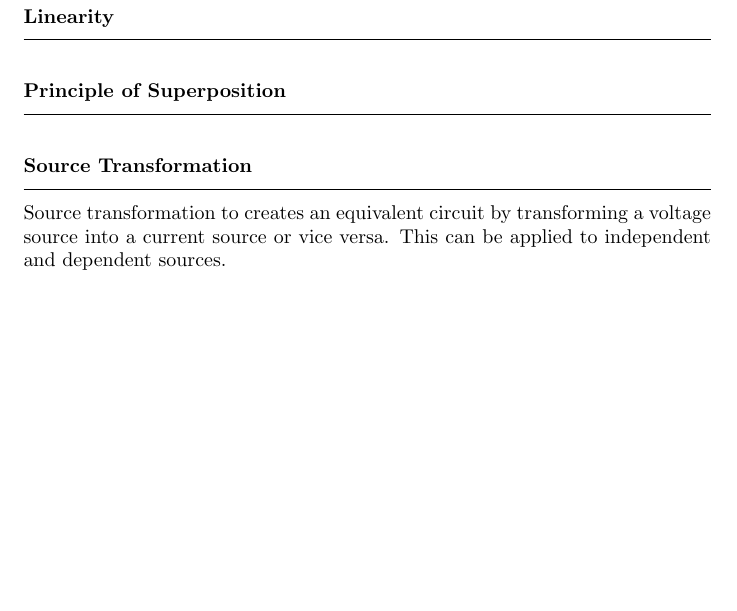
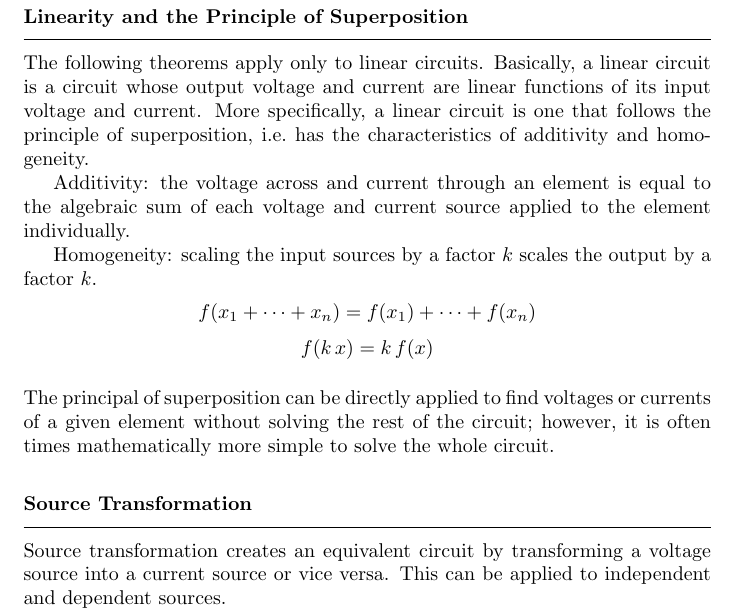
Before and after one commit to de-Manzanares/Ref-Sheets, a LaTeX document (Circuits I/main.tex): part of page 6 of 7, cut so that both start at the same text, the shorter picture padded with empty space. Compiled offline with pdfLaTeX.

Commit message:
linearity and superposition

```diff
--- a/Circuits I/main.tex
+++ b/Circuits I/main.tex
@@ -6,6 +6,14 @@
 \usepackage{xcolor}
 \usepackage{caption}
 \graphicspath{ {./} }
+
+\newcommand{\mysubsection}[1]{
+    \subsubsection*{#1}
+    \addcontentsline{toc}{subsection}{#1}
+    \vspace{-1em}
+    \rule{\linewidth}{.1mm}
+    \par
+}
 
 \captionsetup{font=small,labelfont=bf,justification=centering,skip=5pt}
 
@@ -254,16 +262,25 @@
     \end{center}
 
     \medskip
-    \subsubsection*{Linearity}
-    \addcontentsline{toc}{subsection}{Linearity}
-    \vspace{-1em}
-    \rule{\linewidth}{0.1mm}
+    \mysubsection{Linearity and the Principle of Superposition}
 
-    \smallskip
-    \subsubsection*{Principle of Superposition}
-    \addcontentsline{toc}{subsection}{Principle of Superposition}
-    \vspace{-1em}
-    \rule{\linewidth}{0.1mm}
+    \smallskip\noindent
+    The following theorems apply only to linear circuits.
+    Basically, a linear circuit is a circuit whose output voltage and current are linear functions of its input voltage and current.
+    More specifically, a linear circuit is one that follows the principle of superposition, i.e.\ has the characteristics of additivity and homogeneity.
+
+    Additivity: the voltage across and current through an element is equal to the algebraic sum of each voltage and current source applied to the element individually.
+
+    Homogeneity: scaling the input sources by a factor $k$ scales the output by a factor $k$.
+    \vspace{-.5em}
+    \begin{gather*}
+        f(x_1+\dots+x_n) = f(x_1)+\dots+f(x_n)  \\[.3em]
+        f(k\,x)=k\,f(x)
+    \end{gather*}
+
+    \smallskip\noindent
+    The principal of superposition can be directly applied to find voltages or currents of a given element without solving the rest of the circuit; however, it is often times mathematically more simple to solve the whole circuit.
+
 
     \smallskip
     \subsubsection*{Source Transformation}
@@ -272,7 +289,7 @@
     \rule{\linewidth}{0.1mm}
 
     \smallskip\noindent
-    Source transformation to creates an equivalent circuit by transforming a voltage source into a current source or vice versa.
+    Source transformation creates an equivalent circuit by transforming a voltage source into a current source or vice versa.
     This can be applied to independent and dependent sources.
 
     A voltage source in series with a resistor may be replaced by a current source in parallel with that resistor.
```
